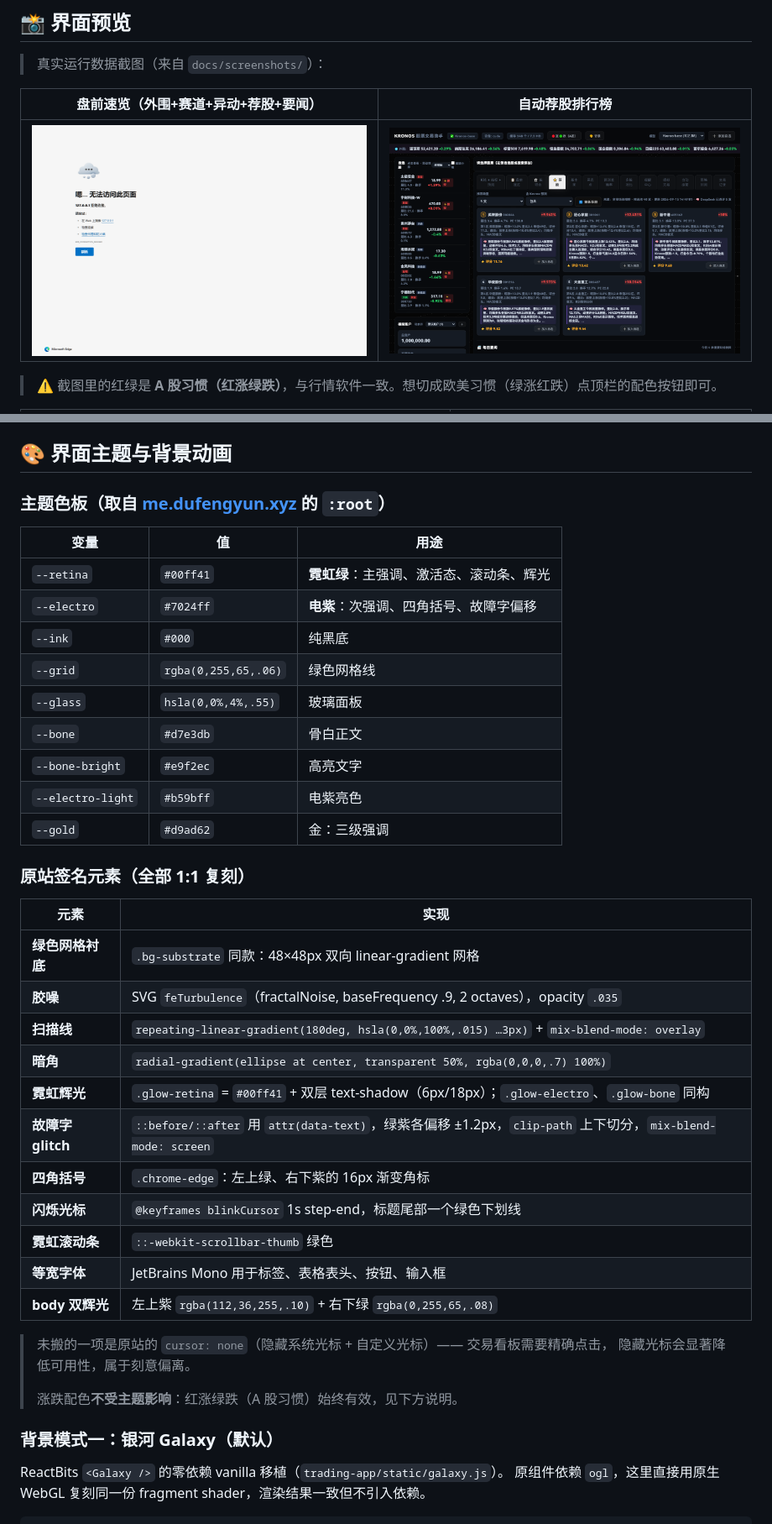
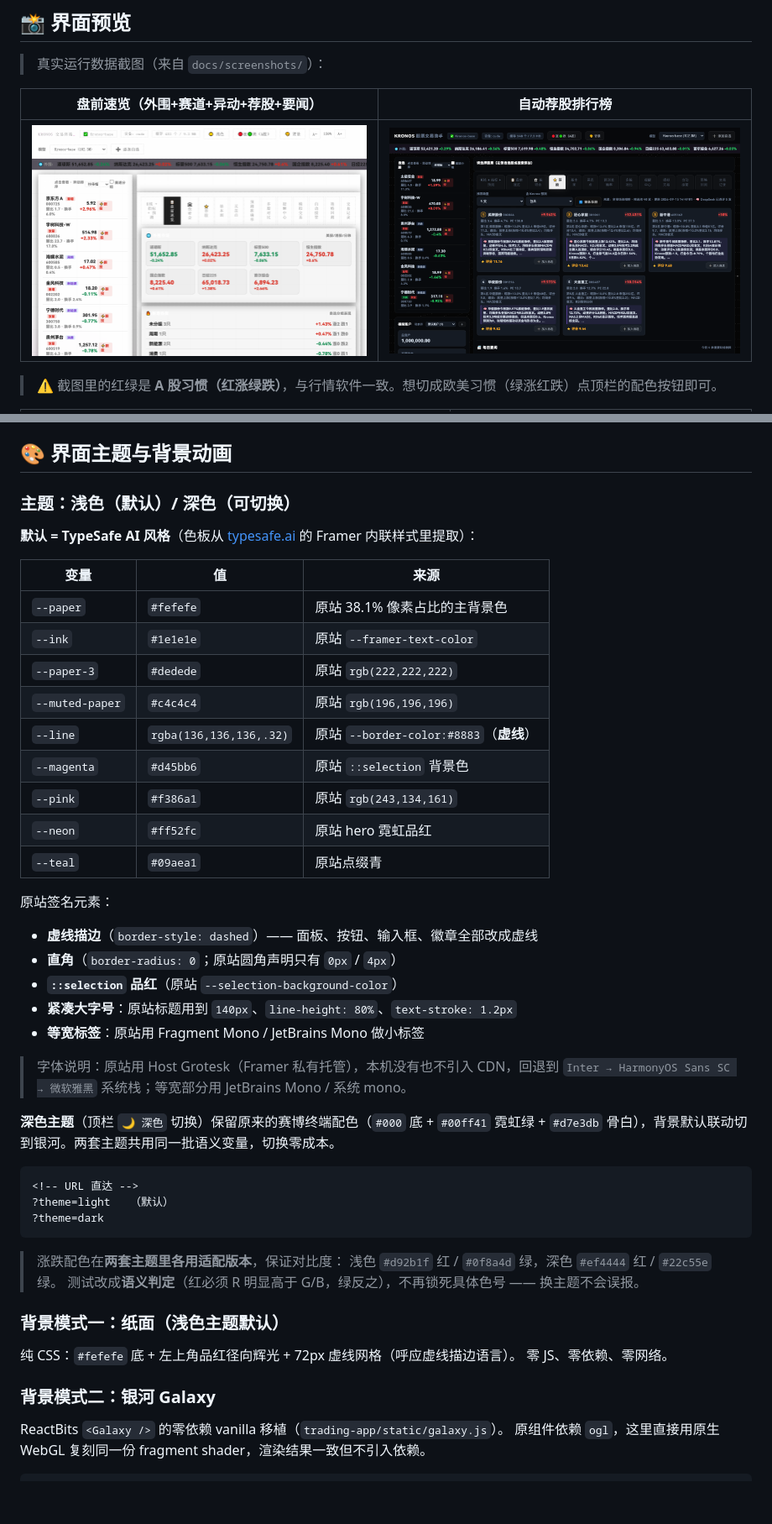
Before and after one commit to 151787786-sketch/kronos-trading-app, a Markdown page: README.md, 2 parts joined by grey strips. Shown: that part at 84% size. GitHub-like rendering; pictures changed too: docs/screenshots/overview.png; blank space fills up the shorter version.

````diff
--- a/README.md
+++ b/README.md
@@ -192,40 +192,50 @@ python tests/new_features.py        # 新增数据源 + DeepSeek + 夜间自迭
 
 ## 🎨 界面主题与背景动画
 
-### 主题色板（取自 [me.dufengyun.xyz](https://me.dufengyun.xyz/) 的 `:root`）
-| 变量 | 值 | 用途 |
+### 主题：浅色（默认）/ 深色（可切换）
+
+**默认 = TypeSafe AI 风格**（色板从 [typesafe.ai](https://typesafe.ai/) 的 Framer 内联样式里提取）：
+
+| 变量 | 值 | 来源 |
 |---|---|---|
-| `--retina` | `#00ff41` | **霓虹绿**：主强调、激活态、滚动条、辉光 |
-| `--electro` | `#7024ff` | **电紫**：次强调、四角括号、故障字偏移 |
-| `--ink` | `#000` | 纯黑底 |
-| `--grid` | `rgba(0,255,65,.06)` | 绿色网格线 |
-| `--glass` | `hsla(0,0%,4%,.55)` | 玻璃面板 |
-| `--bone` | `#d7e3db` | 骨白正文 |
-| `--bone-bright` | `#e9f2ec` | 高亮文字 |
-| `--electro-light` | `#b59bff` | 电紫亮色 |
-| `--gold` | `#d9ad62` | 金：三级强调 |
+| `--paper` | `#fefefe` | 原站 38.1% 像素占比的主背景色 |
+| `--ink` | `#1e1e1e` | 原站 `--framer-text-color` |
+| `--paper-3` | `#dedede` | 原站 `rgb(222,222,222)` |
+| `--muted-paper` | `#c4c4c4` | 原站 `rgb(196,196,196)` |
+| `--line` | `rgba(136,136,136,.32)` | 原站 `--border-color:#8883`（**虚线**） |
+| `--magenta` | `#d45bb6` | 原站 `::selection` 背景色 |
+| `--pink` | `#f386a1` | 原站 `rgb(243,134,161)` |
+| `--neon` | `#ff52fc` | 原站 hero 霓虹品红 |
+| `--teal` | `#09aea1` | 原站点缀青 |
 
-### 原站签名元素（全部 1:1 复刻）
-| 元素 | 实现 |
-|---|---|
-| **绿色网格衬底** | `.bg-substrate` 同款：48×48px 双向 linear-gradient 网格 |
-| **胶噪** | SVG `feTurbulence`（fractalNoise, baseFrequency .9, 2 octaves），opacity `.035` |
-| **扫描线** | `repeating-linear-gradient(180deg, hsla(0,0%,100%,.015) …3px)` + `mix-blend-mode: overlay` |
-| **暗角** | `radial-gradient(ellipse at center, transparent 50%, rgba(0,0,0,.7) 100%)` |
-| **霓虹辉光** | `.glow-retina` = `#00ff41` + 双层 text-shadow（6px/18px）；`.glow-electro`、`.glow-bone` 同构 |
-| **故障字 glitch** | `::before/::after` 用 `attr(data-text)`，绿紫各偏移 ±1.2px，`clip-path` 上下切分，`mix-blend-mode: screen` |
-| **四角括号** | `.chrome-edge`：左上绿、右下紫的 16px 渐变角标 |
-| **闪烁光标** | `@keyframes blinkCursor` 1s step-end，标题尾部一个绿色下划线 |
-| **霓虹滚动条** | `::-webkit-scrollbar-thumb` 绿色 |
-| **等宽字体** | JetBrains Mono 用于标签、表格表头、按钮、输入框 |
-| **body 双辉光** | 左上紫 `rgba(112,36,255,.10)` + 右下绿 `rgba(0,255,65,.08)` |
+原站签名元素：
+- **虚线描边**（`border-style: dashed`）—— 面板、按钮、输入框、徽章全部改成虚线
+- **直角**（`border-radius: 0`；原站圆角声明只有 `0px` / `4px`）
+- **`::selection` 品红**（原站 `--selection-background-color`）
+- **紧凑大字号**：原站标题用到 `140px`、`line-height: 80%`、`text-stroke: 1.2px`
+- **等宽标签**：原站用 Fragment Mono / JetBrains Mono 做小标签
 
-> 未搬的一项是原站的 `cursor: none`（隐藏系统光标 + 自定义光标）—— 交易看板需要精确点击，
-> 隐藏光标会显著降低可用性，属于刻意偏离。
->
-> 涨跌配色**不受主题影响**：红涨绿跌（A 股习惯）始终有效，见下方说明。
+> 字体说明：原站用 Host Grotesk（Framer 私有托管），本机没有也不引入 CDN，回退到
+> `Inter → HarmonyOS Sans SC → 微软雅黑` 系统栈；等宽部分用 JetBrains Mono / 系统 mono。
 
-### 背景模式一：银河 Galaxy（默认）
+**深色主题**（顶栏 `🌙 深色` 切换）保留原来的赛博终端配色（`#000` 底 + `#00ff41` 霓虹绿 +
+`#d7e3db` 骨白），背景默认联动切到银河。两套主题共用同一批语义变量，切换零成本。
+
+```html
+<!-- URL 直达 -->
+?theme=light   （默认）
+?theme=dark
+```
+
+> 涨跌配色在**两套主题里各用适配版本**，保证对比度：
+> 浅色 `#d92b1f` 红 / `#0f8a4d` 绿，深色 `#ef4444` 红 / `#22c55e` 绿。
+> 测试改成**语义判定**（红必须 R 明显高于 G/B，绿反之），不再锁死具体色号 —— 换主题不会误报。
+
+### 背景模式一：纸面（浅色主题默认）
+纯 CSS：`#fefefe` 底 + 左上角品红径向辉光 + 72px 虚线网格（呼应虚线描边语言）。
+零 JS、零依赖、零网络。
+
+### 背景模式二：银河 Galaxy
 ReactBits `<Galaxy />` 的零依赖 vanilla 移植（`trading-app/static/galaxy.js`）。
 原组件依赖 `ogl`，这里直接用原生 WebGL 复刻同一份 fragment shader，渲染结果一致但不引入依赖。
 
````
Also changed, not shown: other parts of README.md (+5 -4 lines), 5 other files.
